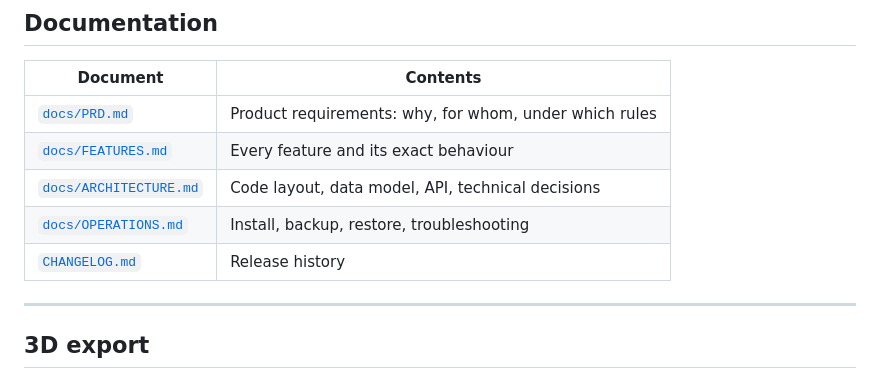
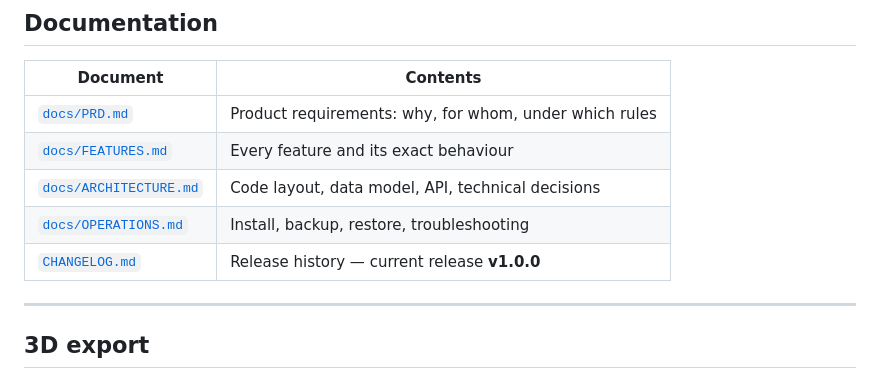
Before and after one commit to MMDBadCoder/layered-frame-studio, a Markdown page: README.md, the part around the change. Drawn GitHub-style.

```diff
--- a/README.md
+++ b/README.md
@@ -108,7 +108,7 @@ Anything that does not exist in a fresh clone and has to survive:
 | [`docs/FEATURES.md`](docs/FEATURES.md) | Every feature and its exact behaviour |
 | [`docs/ARCHITECTURE.md`](docs/ARCHITECTURE.md) | Code layout, data model, API, technical decisions |
 | [`docs/OPERATIONS.md`](docs/OPERATIONS.md) | Install, backup, restore, troubleshooting |
-| [`CHANGELOG.md`](CHANGELOG.md) | Release history |
+| [`CHANGELOG.md`](CHANGELOG.md) | Release history — current release **v1.0.0** |
 
 ---
 
```
Also changed, not shown: CHANGELOG.md (+63 -6 lines), docs/PRD.md (+1 -1 lines).
